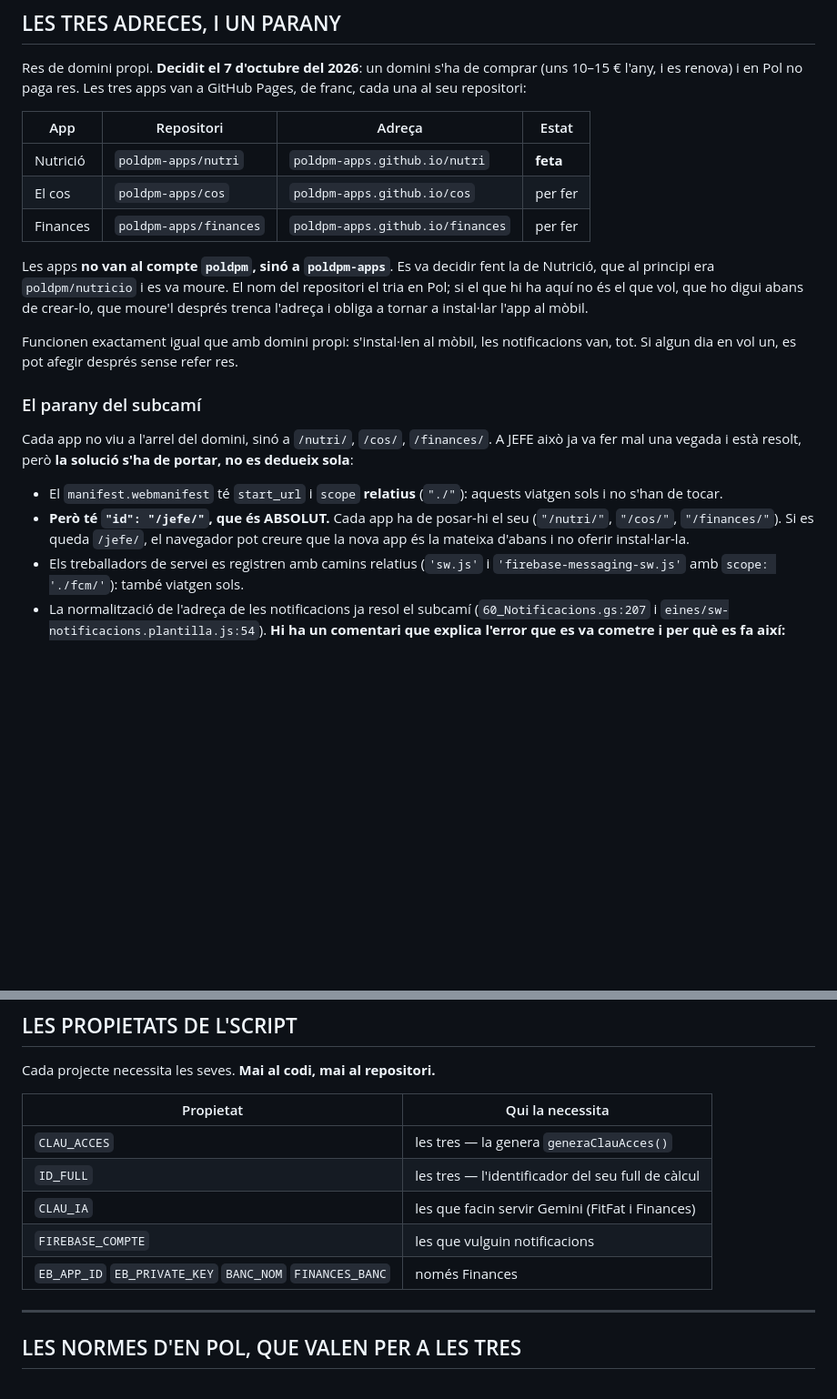
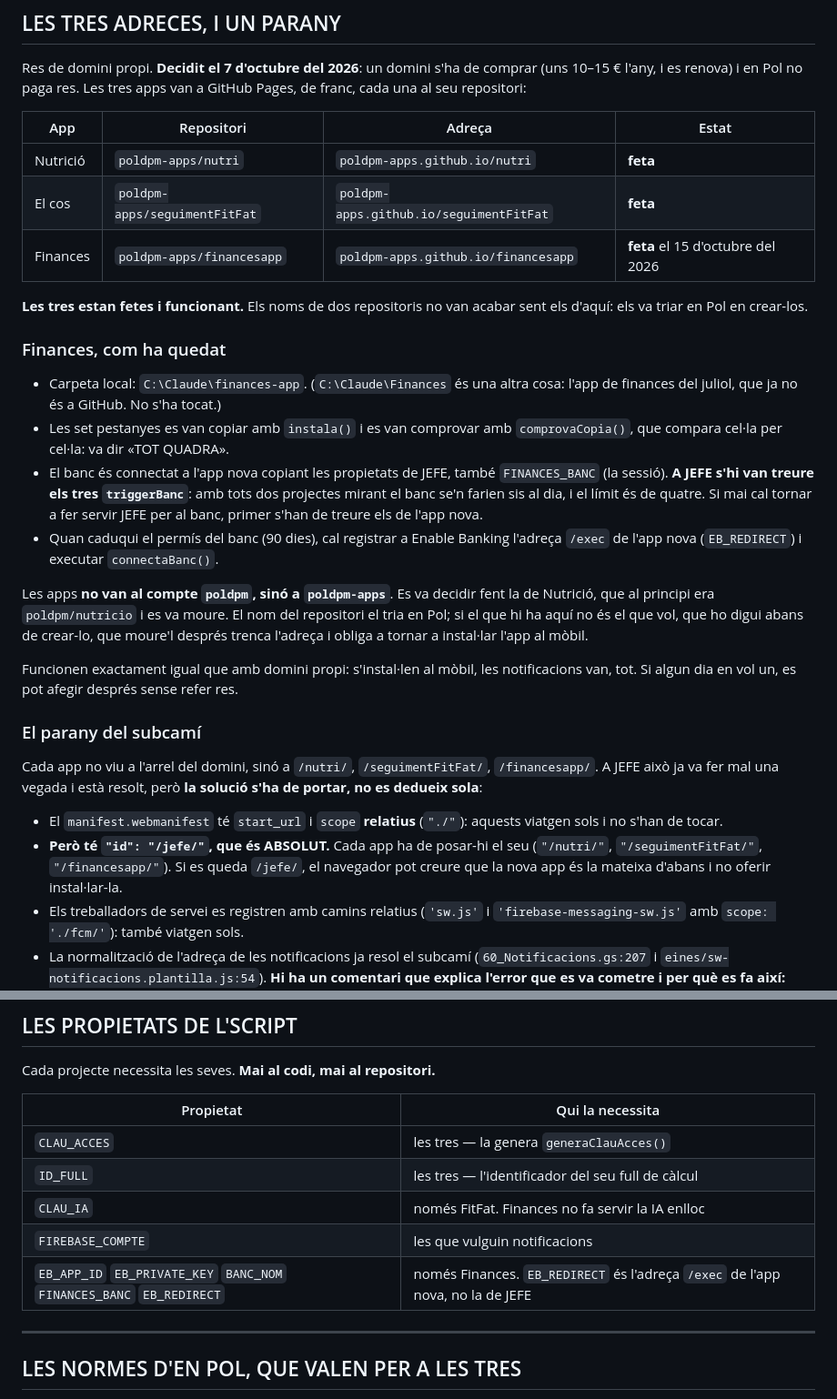
Before and after one commit to poldpm/jefe, a Markdown page: docs/separar/00-el-pla.md, 2 parts joined by grey strips. Shown at 91% size. GitHub-like rendering; blank space fills up the shorter version.

Commit message:
El pla al dia: les tres apps fetes, i com ha quedat Finances
Les adreces de debò (seguimentFitFat i financesapp, a poldpm-apps), el banc
connectat a l'app nova amb els triggerBanc de JEFE trets, la propietat
EB_REDIRECT que faltava a la llista, i que Finances no fa servir CLAU_IA.

Co-Authored-By: Claude Opus 5.5 <noreply@anthropic.com>

```diff
--- a/docs/separar/00-el-pla.md
+++ b/docs/separar/00-el-pla.md
@@ -170,8 +170,25 @@ van a GitHub Pages, de franc, cada una al seu repositori:
 | App | Repositori | Adreça | Estat |
 |---|---|---|---|
 | Nutrició | `poldpm-apps/nutri` | `poldpm-apps.github.io/nutri` | **feta** |
-| El cos | `poldpm-apps/cos` | `poldpm-apps.github.io/cos` | per fer |
-| Finances | `poldpm-apps/finances` | `poldpm-apps.github.io/finances` | per fer |
+| El cos | `poldpm-apps/seguimentFitFat` | `poldpm-apps.github.io/seguimentFitFat` | **feta** |
+| Finances | `poldpm-apps/financesapp` | `poldpm-apps.github.io/financesapp` | **feta** el 15 d'octubre del 2026 |
+
+**Les tres estan fetes i funcionant.** Els noms de dos repositoris no van
+acabar sent els d'aquí: els va triar en Pol en crear-los.
+
+### Finances, com ha quedat
+
+- Carpeta local: `C:\Claude\finances-app`. (`C:\Claude\Finances` és una altra
+  cosa: l'app de finances del juliol, que ja no és a GitHub. No s'ha tocat.)
+- Les set pestanyes es van copiar amb `instala()` i es van comprovar amb
+  `comprovaCopia()`, que compara cel·la per cel·la: va dir «TOT QUADRA».
+- El banc és connectat a l'app nova copiant les propietats de JEFE, també
+  `FINANCES_BANC` (la sessió). **A JEFE s'hi van treure els tres
+  `triggerBanc`**: amb tots dos projectes mirant el banc se'n farien sis al dia,
+  i el límit és de quatre. Si mai cal tornar a fer servir JEFE per al banc,
+  primer s'han de treure els de l'app nova.
+- Quan caduqui el permís del banc (90 dies), cal registrar a Enable Banking
+  l'adreça `/exec` de l'app nova (`EB_REDIRECT`) i executar `connectaBanc()`.
 
 Les apps **no van al compte `poldpm`, sinó a `poldpm-apps`**. Es va decidir
 fent la de Nutrició, que al principi era `poldpm/nutricio` i es va moure. El
@@ -185,13 +202,13 @@ refer res.
 
 ### El parany del subcamí
 
-Cada app no viu a l'arrel del domini, sinó a `/nutri/`, `/cos/`, `/finances/`. A JEFE això ja va fer mal una vegada i està resolt, però **la
+Cada app no viu a l'arrel del domini, sinó a `/nutri/`, `/seguimentFitFat/`, `/financesapp/`. A JEFE això ja va fer mal una vegada i està resolt, però **la
 solució s'ha de portar, no es dedueix sola**:
 
 - El `manifest.webmanifest` té `start_url` i `scope` **relatius** (`"./"`):
   aquests viatgen sols i no s'han de tocar.
 - **Però té `"id": "/jefe/"`, que és ABSOLUT.** Cada app ha de posar-hi el seu
-  (`"/nutri/"`, `"/cos/"`, `"/finances/"`). Si es queda `/jefe/`, el
+  (`"/nutri/"`, `"/seguimentFitFat/"`, `"/financesapp/"`). Si es queda `/jefe/`, el
   navegador pot creure que la nova app és la mateixa d'abans i no oferir
   instal·lar-la.
 - Els treballadors de servei es registren amb camins relatius (`'sw.js'` i
@@ -240,9 +257,9 @@ Cada projecte necessita les seves. **Mai al codi, mai al repositori.**
 |---|---|
 | `CLAU_ACCES` | les tres — la genera `generaClauAcces()` |
 | `ID_FULL` | les tres — l'identificador del seu full de càlcul |
-| `CLAU_IA` | les que facin servir Gemini (FitFat i Finances) |
+| `CLAU_IA` | només FitFat. Finances no fa servir la IA enlloc |
 | `FIREBASE_COMPTE` | les que vulguin notificacions |
-| `EB_APP_ID` `EB_PRIVATE_KEY` `BANC_NOM` `FINANCES_BANC` | només Finances |
+| `EB_APP_ID` `EB_PRIVATE_KEY` `BANC_NOM` `FINANCES_BANC` `EB_REDIRECT` | només Finances. `EB_REDIRECT` és l'adreça `/exec` de l'app nova, no la de JEFE |
 
 ---
 
```
